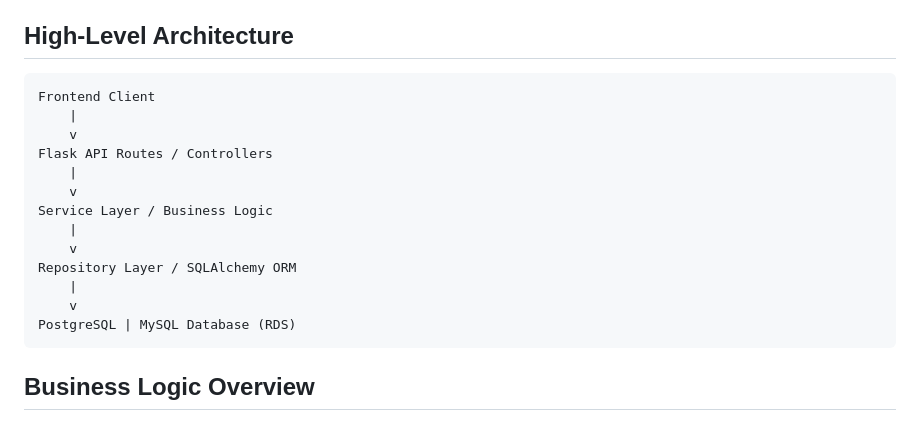
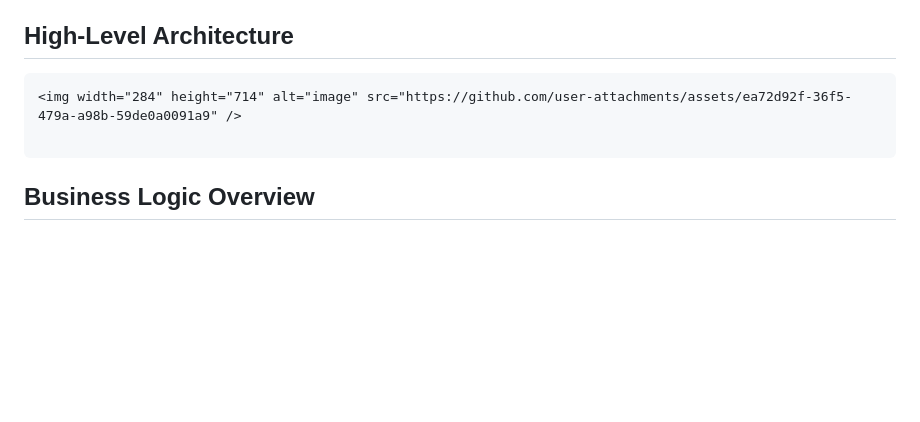
Before and after one commit to bz888/holbertonschool-hbnb, a Markdown page: part1/README.md, the part around the change. GitHub-like rendering; blank space fills up the shorter version.

````diff
--- a/part1/README.md
+++ b/part1/README.md
@@ -7,19 +7,8 @@ The backend is designed around Flask, SQLAlchemy ORM, and AWS RDS. The applicati
 ## High-Level Architecture
 
 ```text
-Frontend Client
-    |
-    v
-Flask API Routes / Controllers
-    |
-    v
-Service Layer / Business Logic
-    |
-    v
-Repository Layer / SQLAlchemy ORM
-    |
-    v
-PostgreSQL | MySQL Database (RDS)
+<img width="284" height="714" alt="image" src="https://github.com/user-attachments/assets/ea72d92f-36f5-479a-a98b-59de0a0091a9" />
+
 ```
 
 ## Business Logic Overview
````
